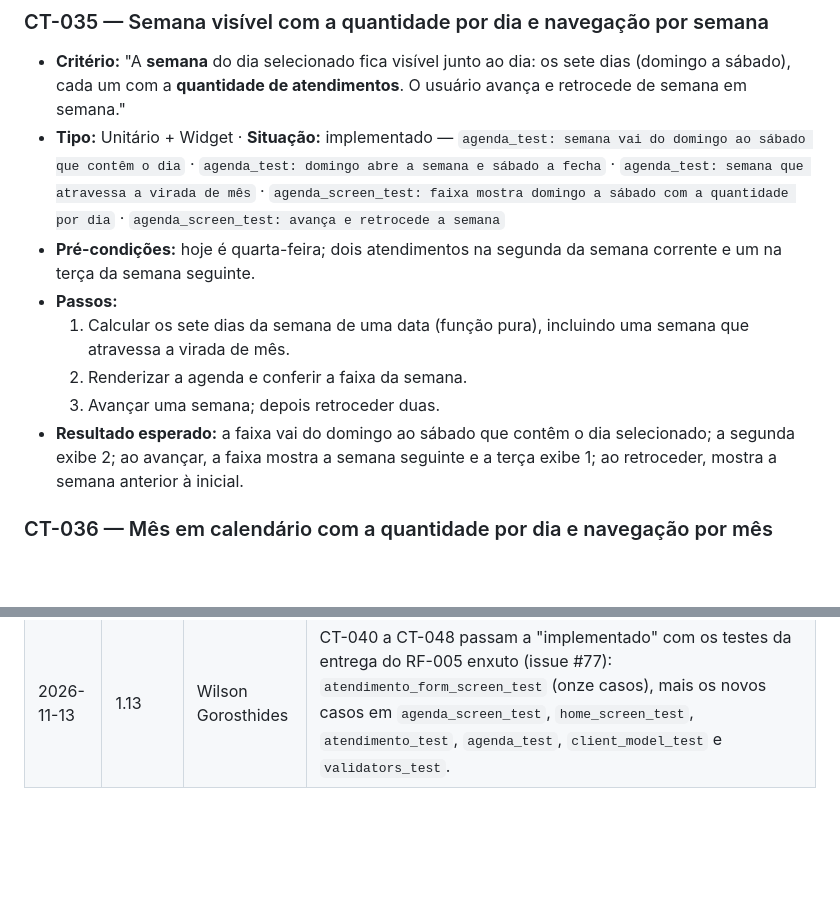
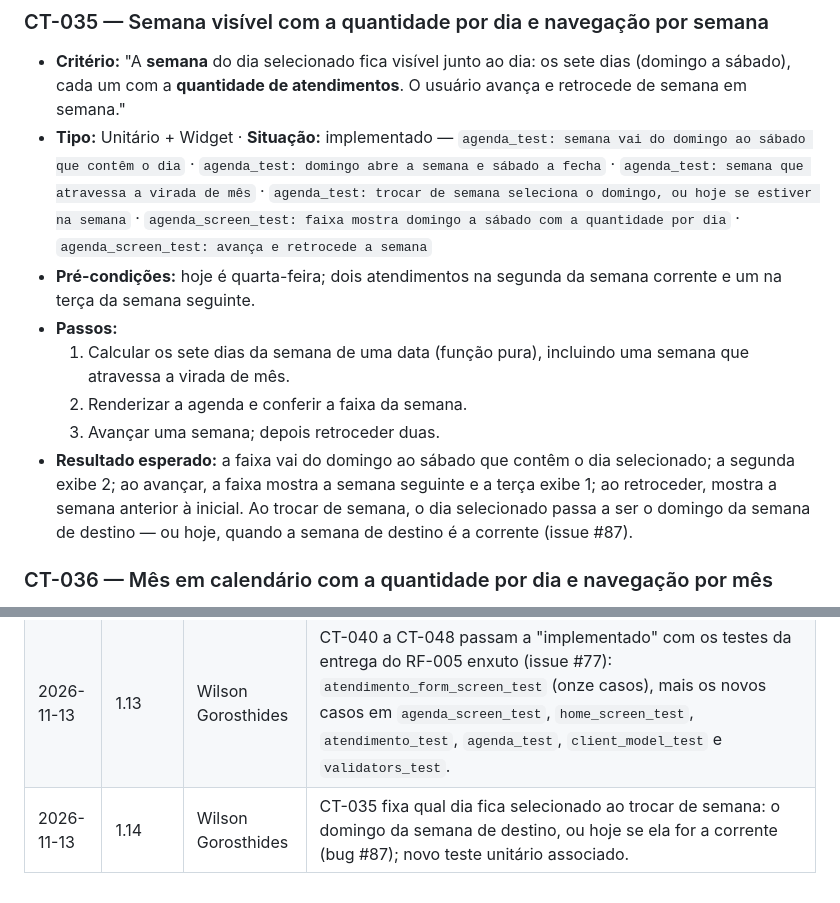
Before and after one commit to WilsonGorosthides/sgc_msclean, a Markdown page: docs/casos-de-teste.md, 2 parts joined by grey strips. Rendered like a GitHub page; blank space fills up the shorter version.

```diff
--- a/docs/casos-de-teste.md
+++ b/docs/casos-de-teste.md
@@ -636,7 +636,7 @@
 - **Critério:** "A **semana** do dia selecionado fica visível junto ao dia: os
   sete dias (domingo a sábado), cada um com a **quantidade de atendimentos**. O
   usuário avança e retrocede de semana em semana."
-- **Tipo:** Unitário + Widget · **Situação:** implementado — `agenda_test: semana vai do domingo ao sábado que contêm o dia` · `agenda_test: domingo abre a semana e sábado a fecha` · `agenda_test: semana que atravessa a virada de mês` · `agenda_screen_test: faixa mostra domingo a sábado com a quantidade por dia` · `agenda_screen_test: avança e retrocede a semana`
+- **Tipo:** Unitário + Widget · **Situação:** implementado — `agenda_test: semana vai do domingo ao sábado que contêm o dia` · `agenda_test: domingo abre a semana e sábado a fecha` · `agenda_test: semana que atravessa a virada de mês` · `agenda_test: trocar de semana seleciona o domingo, ou hoje se estiver na semana` · `agenda_screen_test: faixa mostra domingo a sábado com a quantidade por dia` · `agenda_screen_test: avança e retrocede a semana`
 - **Pré-condições:** hoje é quarta-feira; dois atendimentos na segunda da
   semana corrente e um na terça da semana seguinte.
 - **Passos:**
@@ -646,7 +646,9 @@
   3. Avançar uma semana; depois retroceder duas.
 - **Resultado esperado:** a faixa vai do domingo ao sábado que contêm o dia
   selecionado; a segunda exibe 2; ao avançar, a faixa mostra a semana seguinte
-  e a terça exibe 1; ao retroceder, mostra a semana anterior à inicial.
+  e a terça exibe 1; ao retroceder, mostra a semana anterior à inicial. Ao
+  trocar de semana, o dia selecionado passa a ser o domingo da semana de
+  destino — ou hoje, quando a semana de destino é a corrente (issue #87).
 
 ### CT-036 — Mês em calendário com a quantidade por dia e navegação por mês
 - **Critério:** "A partir da agenda, em **um toque**, o usuário abre o **mês**
@@ -735,3 +737,4 @@
 | 2026-11-13 | 1.11 | Wilson Gorosthides | CT-029 a CT-039 passam a "implementado" com os testes reais da entrega do RF-010 (issue #75): `atendimento_test`, `agenda_test` (funções puras de semana, mês, contagem e ordem) e `agenda_screen_test` (catorze casos de widget com o relógio injetado). |
 | 2026-11-13 | 1.12 | Wilson Gorosthides | Casos do RF-005 enxuto (issue #77): CT-040 a CT-048 — data do dia selecionado, cliente e período obrigatórios com hora opcional, hora alterável depois, peças como lista, valor digitado, cliente provisório só com o nome e o seu selo na lista, local pré-preenchido com o endereço, e o atendimento salvo constando no dia e no período. Todos "a implementar". |
 | 2026-11-13 | 1.13 | Wilson Gorosthides | CT-040 a CT-048 passam a "implementado" com os testes da entrega do RF-005 enxuto (issue #77): `atendimento_form_screen_test` (onze casos), mais os novos casos em `agenda_screen_test`, `home_screen_test`, `atendimento_test`, `agenda_test`, `client_model_test` e `validators_test`. |
+| 2026-11-13 | 1.14 | Wilson Gorosthides | CT-035 fixa qual dia fica selecionado ao trocar de semana: o domingo da semana de destino, ou hoje se ela for a corrente (bug #87); novo teste unitário associado. |
```
Also changed, not shown: docs/execucoes-de-testes-manuais.md (+7 -1 lines), docs/matriz-rastreabilidade.md (+2 -1 lines).
